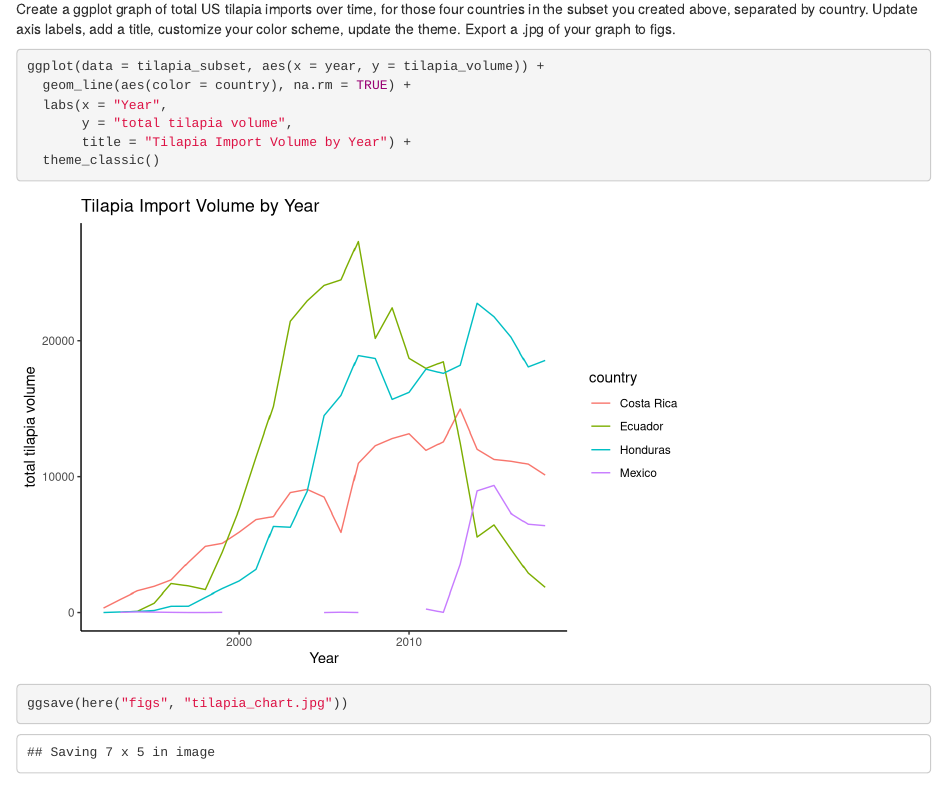
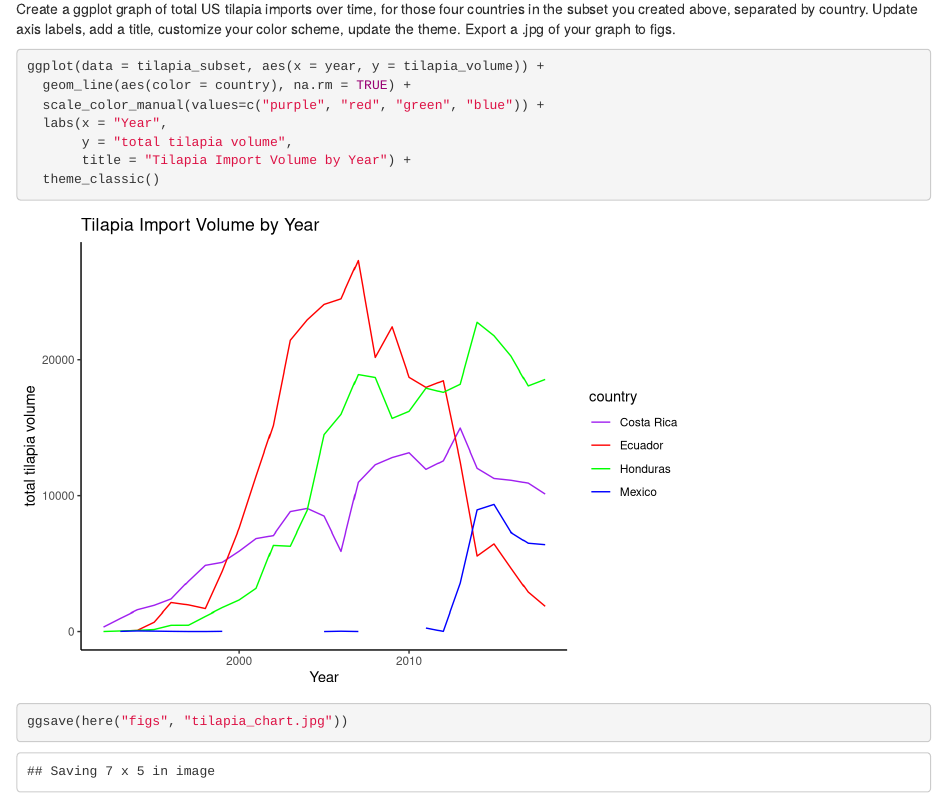
Before and after one commit to lewis-r-white/eds221-day5-activities, an R Markdown document (us_tilapia_imports.Rmd): the page in a window 1100 px wide, from 1110 px down. Rendered offline with R 4.5, knitr and Pandoc, with nearby package versions; column names are cleaned by a stand-in for the janitor package.

Commit message:
changed color graphs

````diff
--- a/us_tilapia_imports.Rmd
+++ b/us_tilapia_imports.Rmd
@@ -46,6 +46,7 @@ Create a ggplot graph of total US tilapia imports over time, for those four coun
 ```{r}
 ggplot(data = tilapia_subset, aes(x = year, y = tilapia_volume)) +
   geom_line(aes(color = country), na.rm = TRUE) +
+  scale_color_manual(values=c("purple", "red", "green", "blue")) +
   labs(x = "Year",
        y = "total tilapia volume",
        title = "Tilapia Import Volume by Year") +
````
Also changed, not shown: src/runoff_fig.png, 1 other file.
